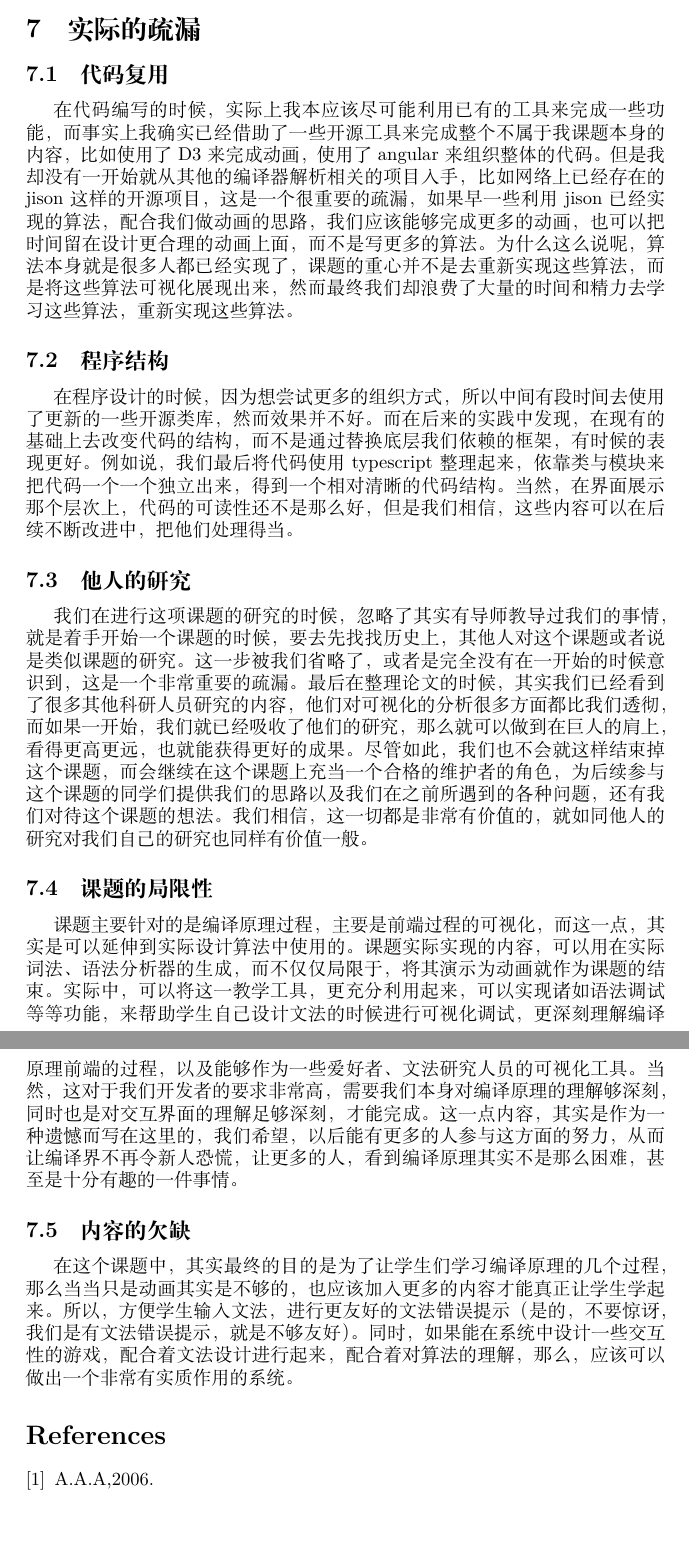
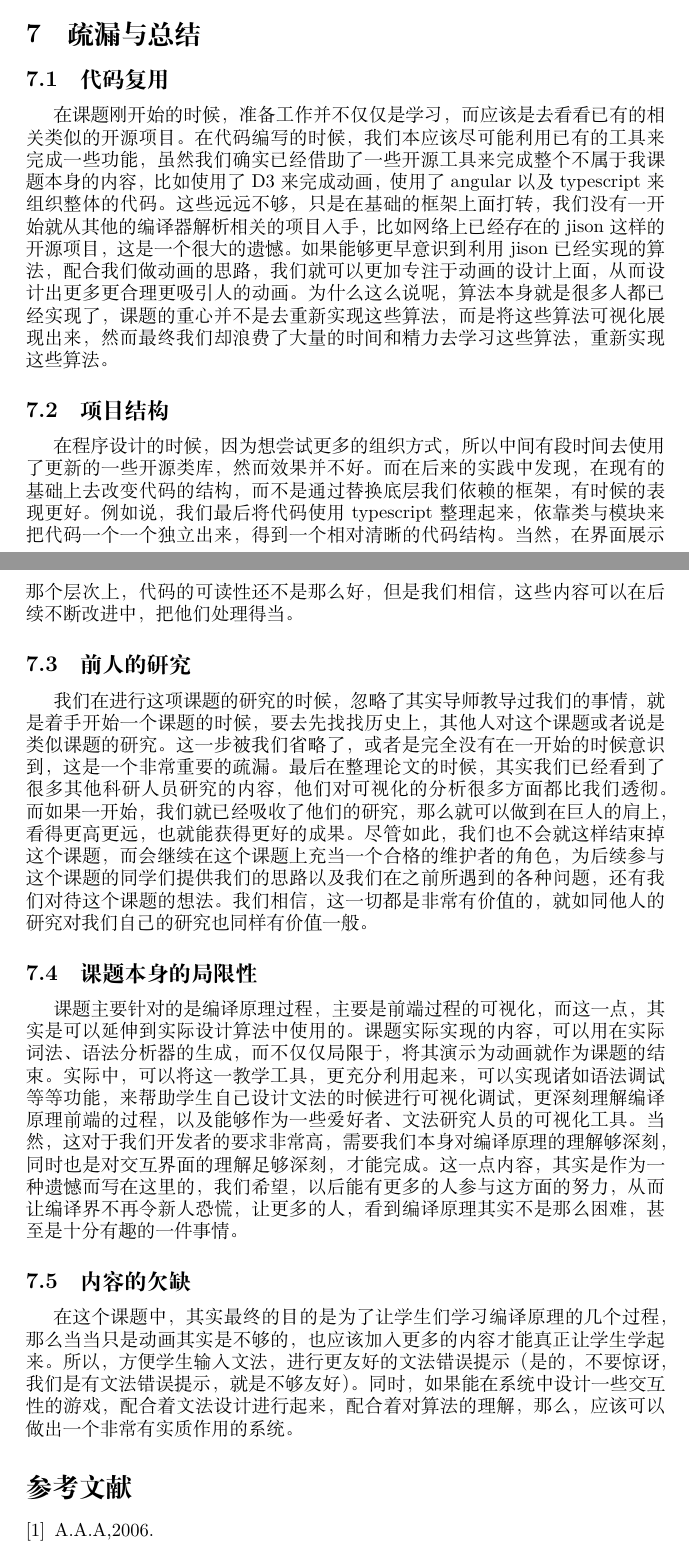
Before and after one commit to sealday/VisualCompiler, a LaTeX paper (doc/paper.tex, which reads doc/mistakes.tex): two parts of pages 11 and 12 of 12, joined at a grey line, cut at the place of the change, the shorter picture padded with empty space. Compiled offline with XeLaTeX.

Commit message:
modify structure

```diff
--- a/doc/mistakes.tex
+++ b/doc/mistakes.tex
@@ -1,16 +1,17 @@
-\section{实际的疏漏}
+\section{疏漏与总结}
 \subsection{代码复用}
-在代码编写的时候，实际上我本应该尽可能利用已有的工具来完成一些功能，而
-事实上我确实已经借助了一些开源工具来完成整个不属于我课题本身的内容，比
-如使用了D3来完成动画，使用了angular来组织整体的代码。但是我却没有一开
-始就从其他的编译器解析相关的项目入手，比如网络上已经存在的jison这样的
-开源项目，这是一个很重要的疏漏，如果早一些利用jison已经实现的算法，配
-合我们做动画的思路，我们应该能够完成更多的动画，也可以把时间留在设计更
-合理的动画上面，而不是写更多的算法。为什么这么说呢，算法本身就是很多人
-都已经实现了，课题的重心并不是去重新实现这些算法，而是将这些算法可视化
-展现出来，然而最终我们却浪费了大量的时间和精力去学习这些算法，重新实现
-这些算法。
-\subsection{程序结构}
+在课题刚开始的时候，准备工作并不仅仅是学习，而应该是去看看已有的相关类
+似的开源项目。在代码编写的时候，我们本应该尽可能利用已有的工具来完成一
+些功能，虽然我们确实已经借助了一些开源工具来完成整个不属于我课题本身的
+内容，比如使用了D3来完成动画，使用了angular以及typescript来组织整体的代
+码。这些远远不够，只是在基础的框架上面打转，我们没有一开始就从其他的编
+译器解析相关的项目入手，比如网络上已经存在的jison这样的开源项目，这是一
+个很大的遗憾。如果能够更早意识到利用jison已经实现的算法，配合我们做动画
+的思路，我们就可以更加专注于动画的设计上面，从而设计出更多更合理更吸引
+人的动画。为什么这么说呢，算法本身就是很多人都已经实现了，课题的重心并
+不是去重新实现这些算法，而是将这些算法可视化展现出来，然而最终我们却浪
+费了大量的时间和精力去学习这些算法，重新实现这些算法。
+\subsection{项目结构}
 在程序设计的时候，因为想尝试更多的组织方式，所以中间有段时间去使用了更
 新的一些开源类库，然而效果并不好。而在后来的实践中发现，在现有的基础上
 去改变代码的结构，而不是通过替换底层我们依赖的框架，有时候的表现更好。
@@ -18,19 +19,19 @@
 个一个独立出来，得到一个相对清晰的代码结构。当然，在界面展示那个层次上，
 代码的可读性还不是那么好，但是我们相信，这些内容可以在后续不断改进中，
 把他们处理得当。
-\subsection{他人的研究}
-我们在进行这项课题的研究的时候，忽略了其实有导师教导过我们的事情，就是
+\subsection{前人的研究}
+我们在进行这项课题的研究的时候，忽略了其实导师教导过我们的事情，就是
 着手开始一个课题的时候，要去先找找历史上，其他人对这个课题或者说是类似
 课题的研究。这一步被我们省略了，或者是完全没有在一开始的时候意识到，这
 是一个非常重要的疏漏。最后在整理论文的时候，其实我们已经看到了很多其他
-科研人员研究的内容，他们对可视化的分析很多方面都比我们透彻，而如果一开
+科研人员研究的内容，他们对可视化的分析很多方面都比我们透彻。而如果一开
 始，我们就已经吸收了他们的研究，那么就可以做到在巨人的肩上，看得更高更
 远，也就能获得更好的成果。尽管如此，我们也不会就这样结束掉这个课题，而
 会继续在这个课题上充当一个合格的维护者的角色，为后续参与这个课题的同学
 们提供我们的思路以及我们在之前所遇到的各种问题，还有我们对待这个课题的
 想法。我们相信，这一切都是非常有价值的，就如同他人的研究对我们自己的研
 究也同样有价值一般。
-\subsection{课题的局限性}
+\subsection{课题本身的局限性}
 课题主要针对的是编译原理过程，主要是前端过程的可视化，而这一点，其实是
 可以延伸到实际设计算法中使用的。课题实际实现的内容，可以用在实际词法、
 语法分析器的生成，而不仅仅局限于，将其演示为动画就作为课题的结束。实际
--- a/doc/paper.tex
+++ b/doc/paper.tex
@@ -10,7 +10,10 @@
 % 这边是重命名目录和摘要，但是不知道有没有更合适的方法
 % 比如要怎么单独明明呢，我需要俩个摘要
 \renewcommand{\contentsname}{\centerline{目录}}
-\renewcommand{\abstractname}{\centerline{摘要}}
+\renewcommand{\abstractname}{\centerline{摘\ 要}}
+\renewcommand{\refname}{参考文献}
+\renewcommand{\figurename}{图}
+\renewcommand{\tablename}{表}
 
 \title{编译原理可视化}
 \author{张琳}
```
Also changed, not shown: doc/animate.tex (+1 -1 lines), doc/structure.tex (+1 -1 lines), doc/Makefile, doc/paper.tex (5 more changed lines).
